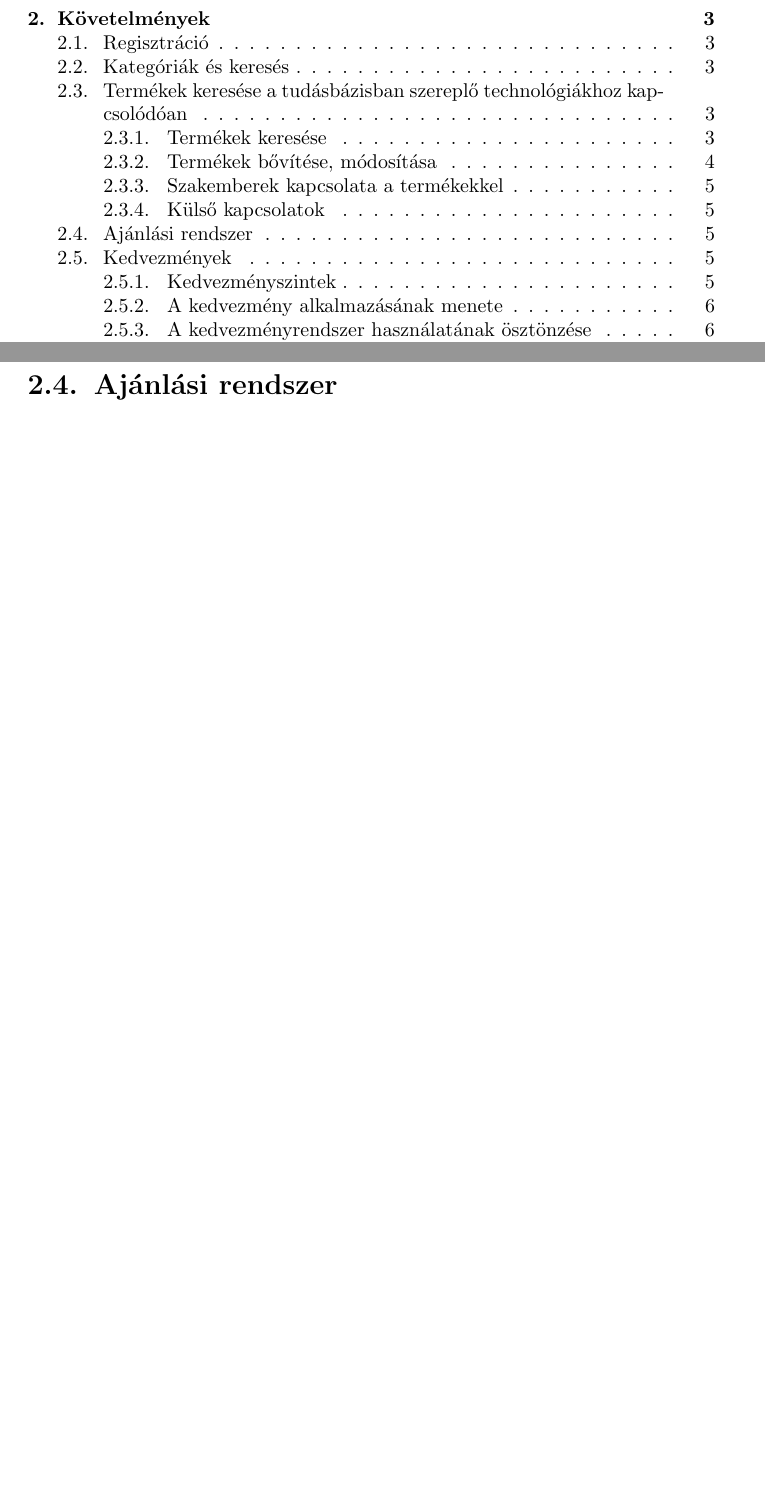
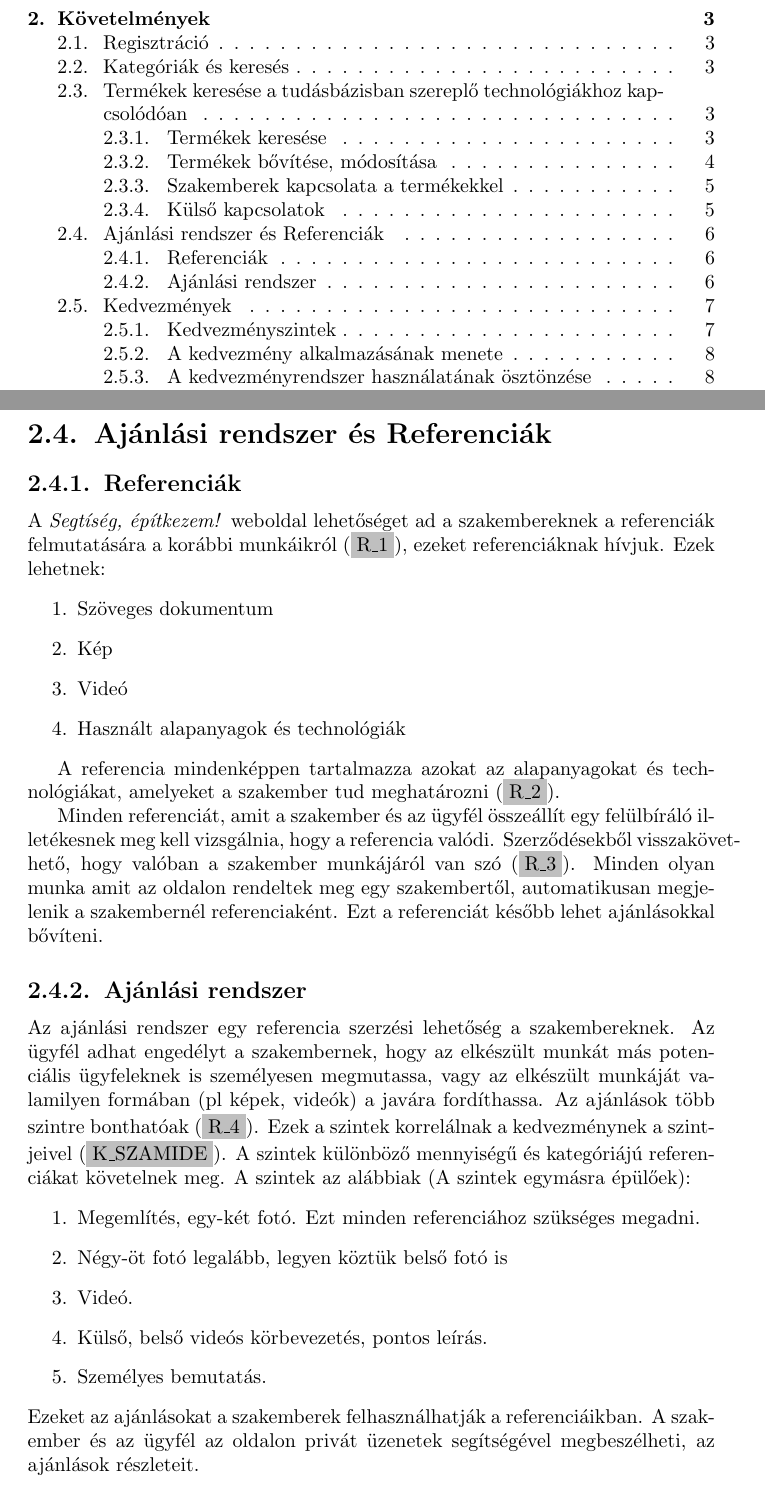
Before and after one commit to laczkozsofi/KovElm, a LaTeX document (main.tex, which reads parts/ajanlas.tex): two parts of pages 2 and 6 of 8 before the commit and two parts of pages 2 and 7 of 9 after it, joined at a grey line, cut so that both start at the same text, the shorter picture padded with empty space. Compiled offline with pdfLaTeX.

Commit message:
ajánlási rendszer

```diff
--- a/parts/ajanlas.tex
+++ b/parts/ajanlas.tex
@@ -1 +1,32 @@
-\section{Ajánlási rendszer}
+\newpage
+\section{Ajánlási rendszer és Referenciák}
+
+%kovAzon
+
+\newcounter{Rcounter}
+\newcommand{\sorSzamR}{\stepcounter{Rcounter}\theRcounter}
+
+\subsection{Referenciák}
+
+A \textit{Segtíség, építkezem!} weboldal lehetőséget ad a szakembereknek a referenciák felmutatására a korábbi munkáikról (\kovAzon{R\_\sorSzamR}), ezeket referenciáknak hívjuk. Ezek lehetnek:
+\begin{enumerate}
+  \item Szöveges dokumentum
+  \item Kép
+  \item Videó
+  \item Használt alapanyagok és technológiák
+\end{enumerate}
+
+A referencia mindenképpen tartalmazza azokat az alapanyagokat és technológiákat, amelyeket a szakember tud meghatározni (\kovAzon{R\_\sorSzamR}).
+
+Minden referenciát, amit a szakember és az ügyfél összeállít egy felülbíráló illetékesnek meg kell vizsgálnia, hogy a referencia valódi. Szerződésekből visszakövethető, hogy valóban a szakember munkájáról van szó (\kovAzon{R\_\sorSzamR}). Minden olyan munka amit az oldalon rendeltek meg egy szakembertől, automatikusan megjelenik a szakembernél referenciaként. Ezt a referenciát később lehet ajánlásokkal bővíteni.
+
+\subsection{Ajánlási rendszer}
+Az ajánlási rendszer egy referencia szerzési lehetőség a szakembereknek. Az ügyfél adhat engedélyt a szakembernek, hogy az elkészült munkát más potenciális ügyfeleknek is személyesen megmutassa, vagy az elkészült munkáját valamilyen formában (pl képek, videók) a javára fordíthassa. Az ajánlások több szintre bonthatóak (\kovAzon{R\_\sorSzamR}). Ezek a szintek korrelálnak a kedvezménynek a szintjeivel (\kovAzon{K\_SZAMIDE}). A szintek különböző mennyiségű és kategóriájú referenciákat követelnek meg. A szintek az alábbiak (A szintek egymásra épülőek):
+\begin{enumerate}
+  \item Megemlítés, egy-két fotó. Ezt minden referenciához szükséges megadni.
+  \item Négy-öt fotó legalább, legyen köztük belső fotó is
+  \item Videó.
+  \item Külső, belső videós körbevezetés, pontos leírás.
+  \item Személyes bemutatás.
+\end{enumerate}
+Ezeket az ajánlásokat a szakemberek felhasználhatják a referenciáikban. A szakember és az ügyfél az oldalon privát üzenetek segítségével megbeszélheti, az ajánlások részleteit.
```
